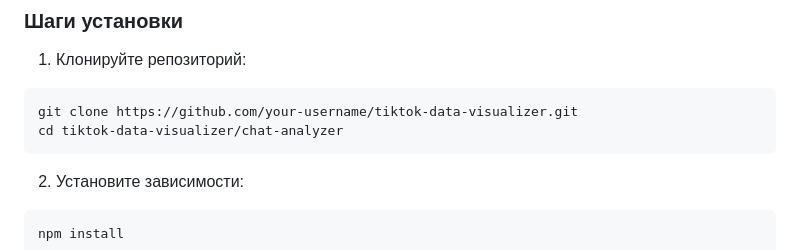
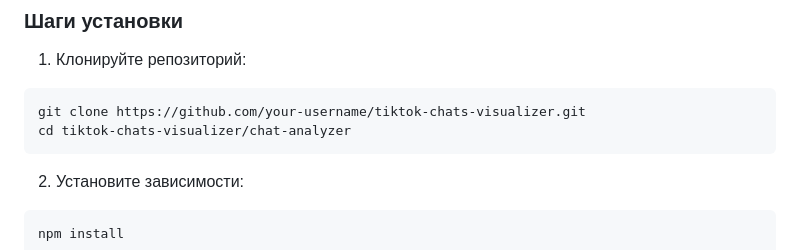
Before and after one commit to kotru21/tiktok-chats-visualizer, a Markdown page: README.md, the part around the change. Rendered like a GitHub page.

Commit message:
name change

````diff
--- a/README.md
+++ b/README.md
@@ -39,8 +39,8 @@ TikTok Data Visualizer - это веб-приложение для анализ
 1. Клонируйте репозиторий:
 
 ```bash
-git clone https://github.com/your-username/tiktok-data-visualizer.git
-cd tiktok-data-visualizer/chat-analyzer
+git clone https://github.com/your-username/tiktok-chats-visualizer.git
+cd tiktok-chats-visualizer/chat-analyzer
 ```
 
 2. Установите зависимости:
````
